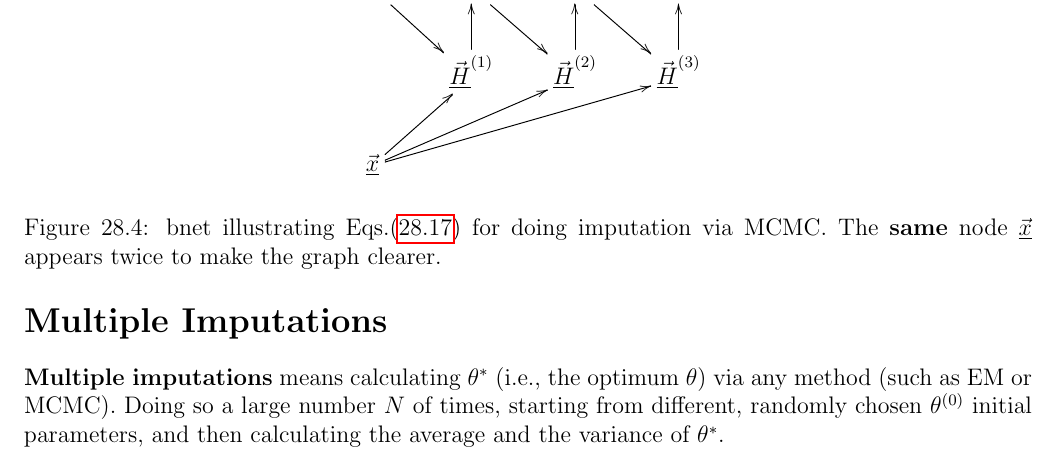
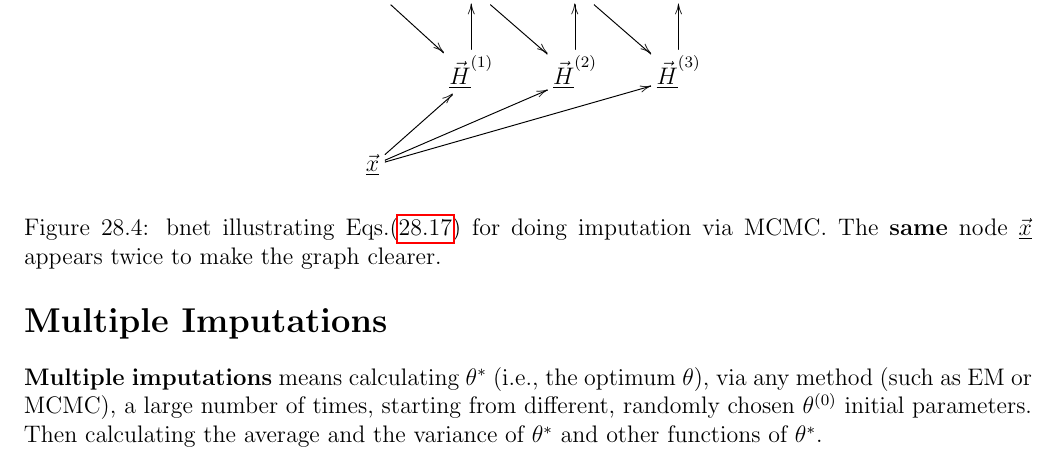
Before and after one commit to rrtucci/Bayesuvius, a LaTeX thesis (main.tex, which reads missing-d/missing-d.tex): part of page 140 of 227, cut so that both start at the same text. Compiled offline with pdfLaTeX.

Commit message:
added chapter on missing data

```diff
--- a/missing-d/missing-d.tex
+++ b/missing-d/missing-d.tex
@@ -672,14 +672,15 @@ clearer.}
 \section*{Multiple Imputations}
 {\bf Multiple imputations} means calculating
 $\theta^*$ (i.e.,
-the optimum $\theta$)
+the optimum $\theta$),
 via any method
-(such as EM or MCMC).
-Doing so a large number $N$
+(such as EM or MCMC), a large number
 of times,
 starting from different, randomly
 chosen  $\theta^{(0)}$
-initial parameters,
-and then calculating
+initial parameters. Then
+ calculating
 the average and the variance
+of $\theta^*$
+and other functions
 of $\theta^*$.
```
Also changed, not shown: main.pdf.
